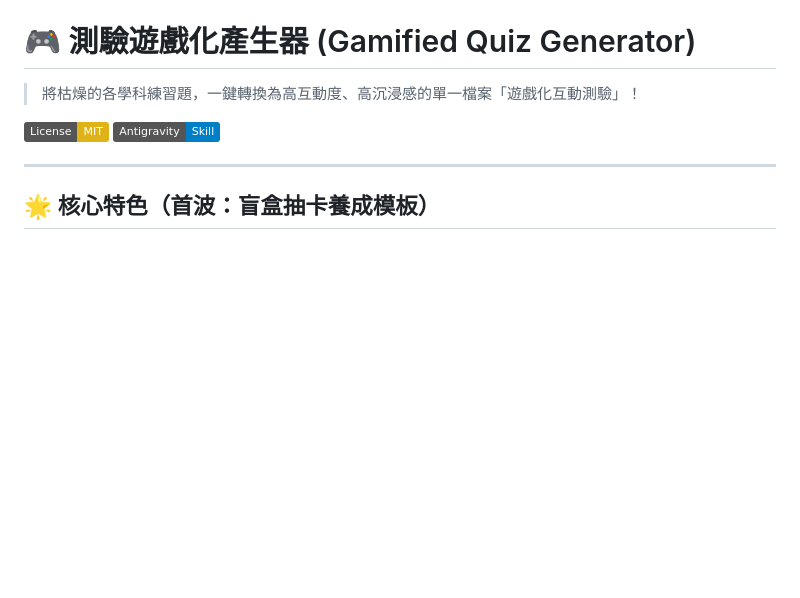
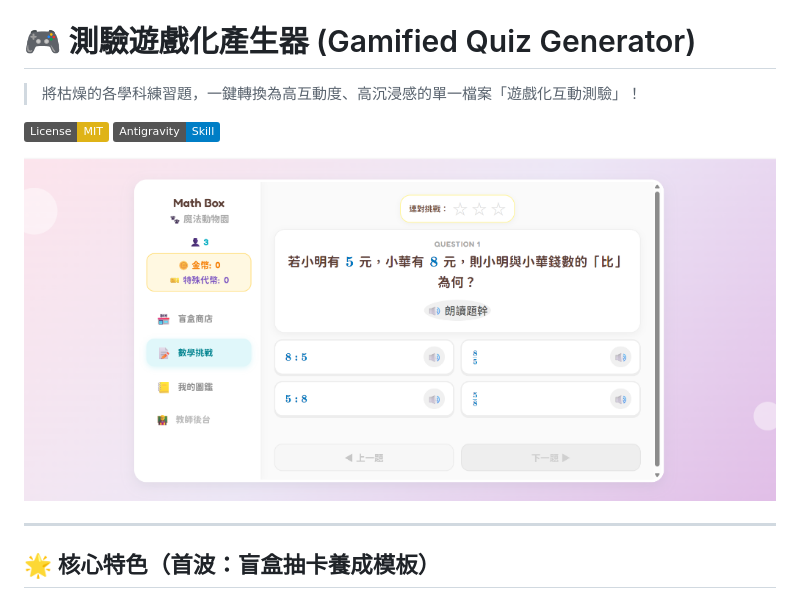
Before and after one commit to chuoneone/gamified-quiz, a Markdown page: README.md, the part around the change. Rendered like a GitHub page; pictures changed too: preview.png (added); badges without logos; blank space fills up the shorter version.

Commit message:
docs: add optimized preview image to README.md

```diff
--- a/README.md
+++ b/README.md
@@ -4,6 +4,8 @@
 
 [![License: MIT](https://img.shields.io/badge/License-MIT-yellow.svg)](https://opensource.org/licenses/MIT)
 [![Antigravity Skill](https://img.shields.io/badge/Antigravity-Skill-blue.svg)](https://github.com)
+
+![盲盒測驗畫面預覽](preview.png)
 
 ---
 
```
